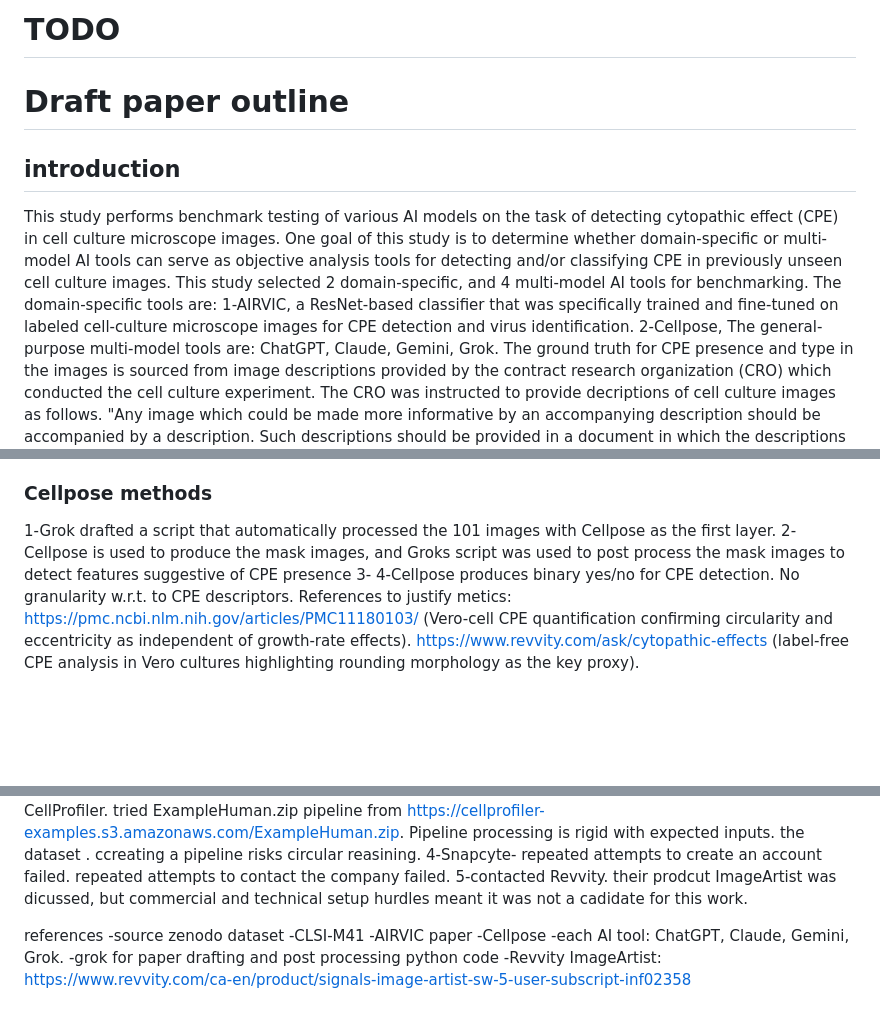
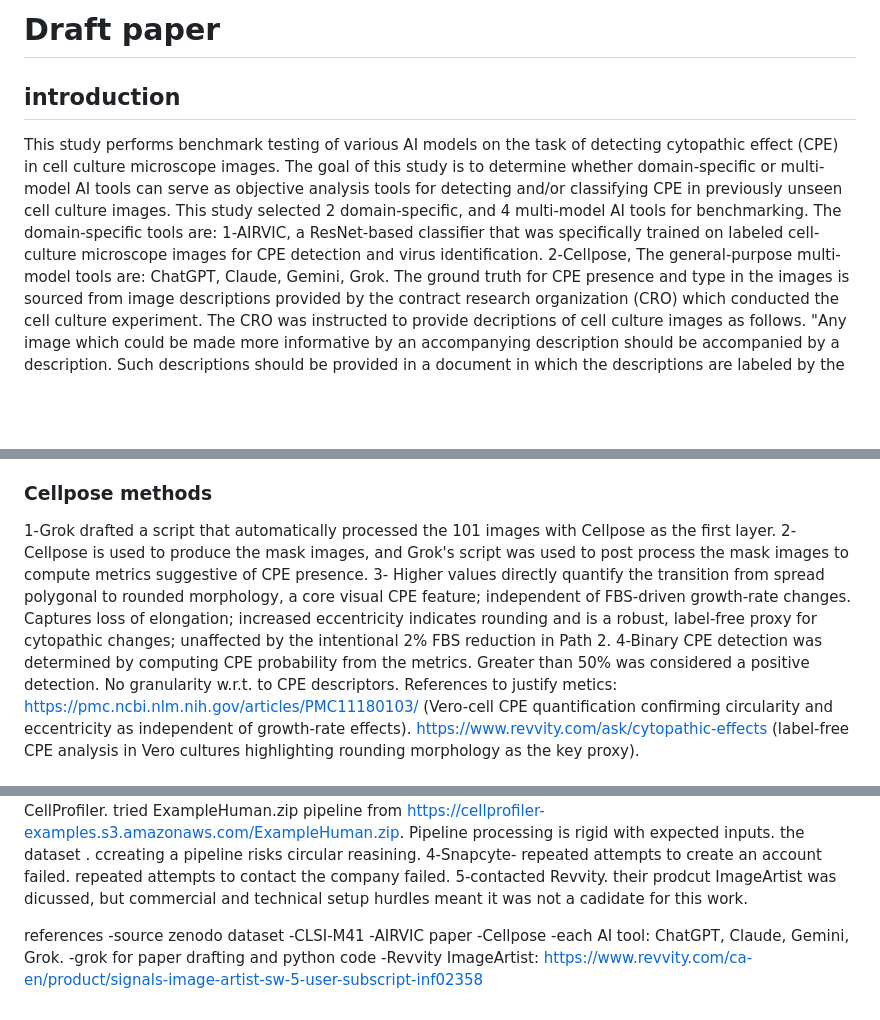
Before and after one commit to albert-mathews/VeroCellCultureImageProcessing, a Markdown page: paper/DRAFT.md, 3 parts joined by grey strips. Rendered like a GitHub page; blank space fills up the shorter version.

Commit message:
first draft fed to grok

```diff
--- a/paper/DRAFT.md
+++ b/paper/DRAFT.md
@@ -1,13 +1,10 @@
-# TODO
-
-
-# Draft paper outline
+# Draft paper
 
 ## introduction
 This study performs benchmark testing of various AI models on the task of detecting cytopathic effect (CPE) in cell culture microscope images.
-One goal of this study is to determine whether domain-specific or multi-model AI tools can serve as objective analysis tools for detecting and/or classifying CPE in previously unseen cell culture images.
+The goal of this study is to determine whether domain-specific or multi-model AI tools can serve as objective analysis tools for detecting and/or classifying CPE in previously unseen cell culture images.
 This study selected 2 domain-specific, and 4 multi-model AI tools for benchmarking. The domain-specific tools are:
-1-AIRVIC, a ResNet-based classifier that was specifically trained and fine-tuned on labeled cell-culture microscope images for CPE detection and virus identification.
+1-AIRVIC, a ResNet-based classifier that was specifically trained on labeled cell-culture microscope images for CPE detection and virus identification.
 2-Cellpose, <enter short description including python post processing>
 The general-purpose multi-model tools are: ChatGPT, Claude, Gemini, Grok.
 The ground truth for CPE presence and type in the images is sourced from image descriptions provided by the contract research organization (CRO) which conducted the cell culture experiment. The CRO was instructed to provide decriptions of cell culture images as follows.
@@ -35,9 +32,11 @@ https://airvic.turkai.com/
 
 ### Cellpose methods
 1-Grok drafted a script that automatically processed the 101 images with Cellpose as the first layer.
-2-Cellpose is used to produce the mask images, and Groks script was used to post process the mask images to detect features suggestive of CPE presence
+2-Cellpose is used to produce the mask images, and Grok's script was used to post process the mask images to compute metrics suggestive of CPE presence.
 3-<insert cellpose-cpe-proxy-metric>
-4-Cellpose  produces binary yes/no for CPE detection. No granularity w.r.t. to CPE descriptors.
+	Higher values directly quantify the transition from spread polygonal to rounded morphology, a core visual CPE feature; independent of FBS-driven growth-rate changes.
+	Captures loss of elongation; increased eccentricity indicates rounding and is a robust, label-free proxy for cytopathic changes; unaffected by the intentional 2\% FBS reduction in Path 2.
+4-Binary CPE detection was determined by computing CPE probability from the metrics. Greater than 50% was considered a positive detection. No granularity w.r.t. to CPE descriptors.
 References to justify metics:
 https://pmc.ncbi.nlm.nih.gov/articles/PMC11180103/ (Vero-cell CPE quantification confirming circularity and eccentricity as independent of growth-rate effects).
 https://www.revvity.com/ask/cytopathic-effects (label-free CPE analysis in Vero cultures highlighting rounding morphology as the key proxy).
@@ -91,5 +90,5 @@ references
 -AIRVIC paper
 -Cellpose
 -each AI tool: ChatGPT, Claude, Gemini, Grok.
--grok for paper drafting and post processing python code
+-grok for paper drafting and python code
 -Revvity ImageArtist: https://www.revvity.com/ca-en/product/signals-image-artist-sw-5-user-subscript-inf02358
```
